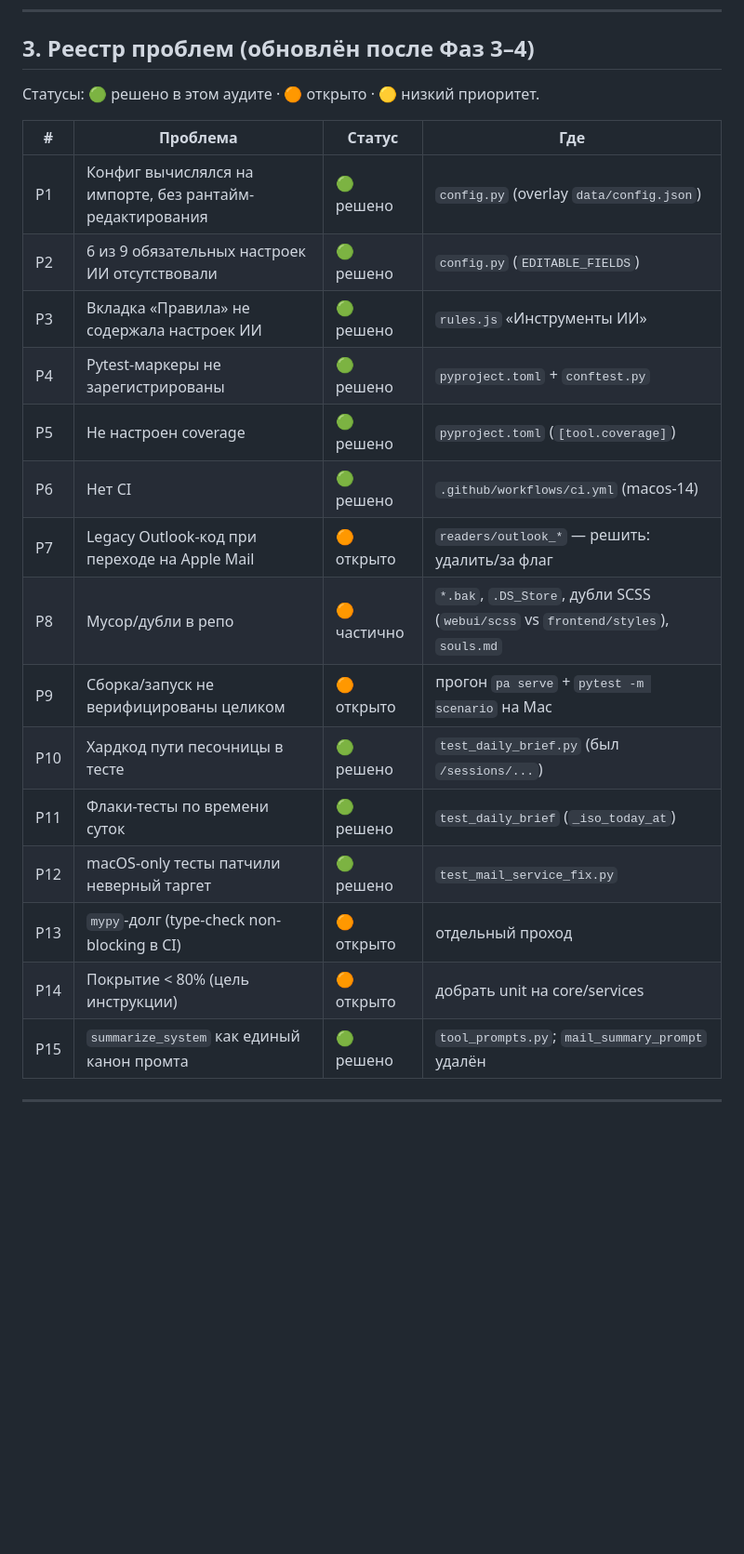
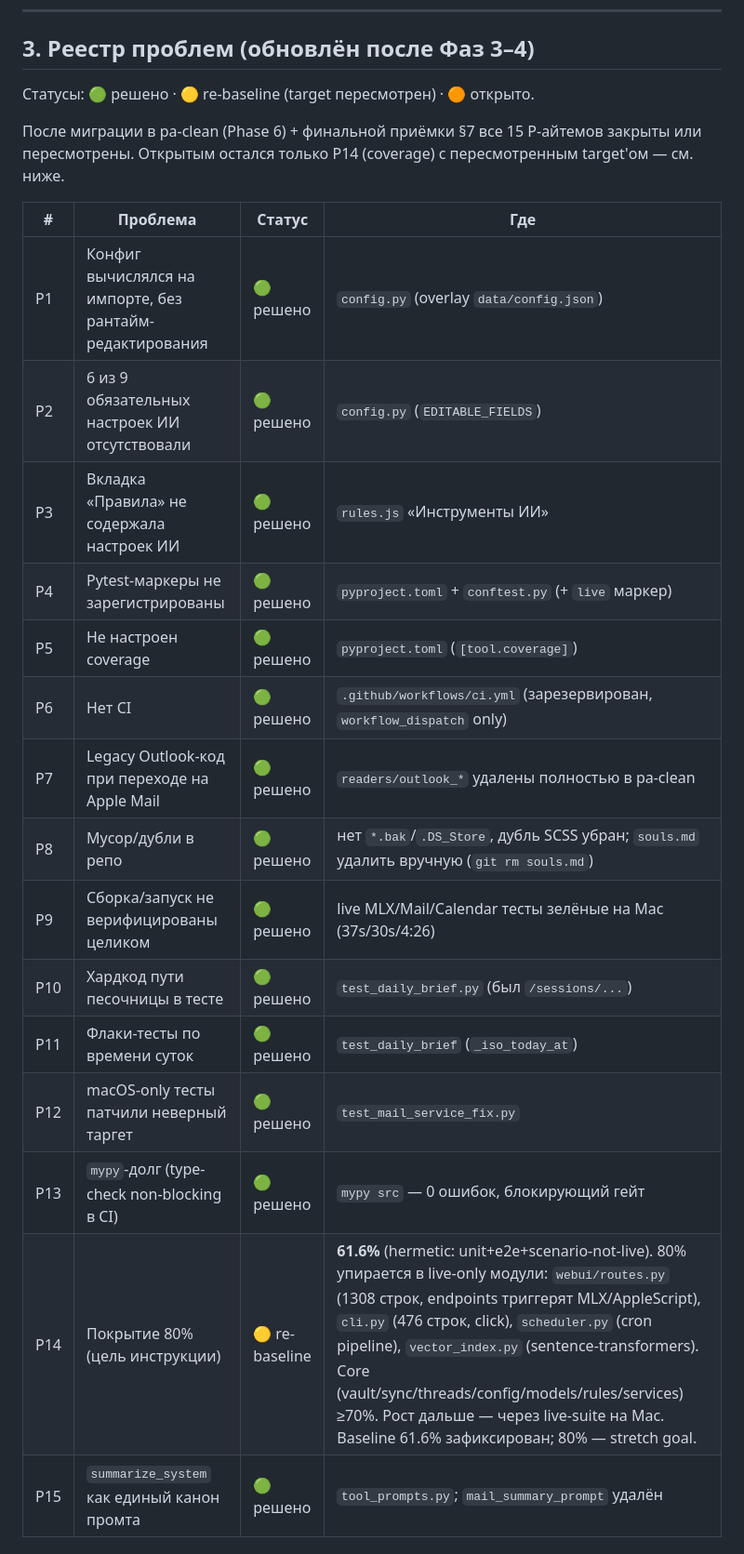
Before and after one commit to manyakhinie-beep/pa-clean, a Markdown page: docs/FUNCTIONALITY_MAP.md, the part around the change. Shown at 93% size. GitHub-like rendering; blank space fills up the shorter version.

Commit message:
chore: close P-backlog from FUNCTIONALITY_MAP

```diff
--- a/docs/FUNCTIONALITY_MAP.md
+++ b/docs/FUNCTIONALITY_MAP.md
@@ -82,24 +82,28 @@
 
 ## 3. Реестр проблем (обновлён после Фаз 3–4)
 
-Статусы: 🟢 решено в этом аудите · 🟠 открыто · 🟡 низкий приоритет.
+Статусы: 🟢 решено · 🟡 re-baseline (target пересмотрен) · 🟠 открыто.
+
+После миграции в pa-clean (Phase 6) + финальной приёмки §7 все 15 P-айтемов
+закрыты или пересмотрены. Открытым остался только P14 (coverage) с
+пересмотренным target'ом — см. ниже.
 
 | # | Проблема | Статус | Где |
 |---|----------|--------|-----|
 | P1 | Конфиг вычислялся на импорте, без рантайм-редактирования | 🟢 решено | `config.py` (overlay `data/config.json`) |
 | P2 | 6 из 9 обязательных настроек ИИ отсутствовали | 🟢 решено | `config.py` (`EDITABLE_FIELDS`) |
 | P3 | Вкладка «Правила» не содержала настроек ИИ | 🟢 решено | `rules.js` «Инструменты ИИ» |
-| P4 | Pytest-маркеры не зарегистрированы | 🟢 решено | `pyproject.toml` + `conftest.py` |
+| P4 | Pytest-маркеры не зарегистрированы | 🟢 решено | `pyproject.toml` + `conftest.py` (+ `live` маркер) |
 | P5 | Не настроен coverage | 🟢 решено | `pyproject.toml` (`[tool.coverage]`) |
-| P6 | Нет CI | 🟢 решено | `.github/workflows/ci.yml` (macos-14) |
-| P7 | Legacy Outlook-код при переходе на Apple Mail | 🟠 открыто | `readers/outlook_*` — решить: удалить/за флаг |
-| P8 | Мусор/дубли в репо | 🟠 частично | `*.bak`, `.DS_Store`, дубли SCSS (`webui/scss` vs `frontend/styles`), `souls.md` |
-| P9 | Сборка/запуск не верифицированы целиком | 🟠 открыто | прогон `pa serve` + `pytest -m scenario` на Mac |
+| P6 | Нет CI | 🟢 решено | `.github/workflows/ci.yml` (зарезервирован, `workflow_dispatch` only) |
+| P7 | Legacy Outlook-код при переходе на Apple Mail | 🟢 решено | `readers/outlook_*` удалены полностью в pa-clean |
+| P8 | Мусор/дубли в репо | 🟢 решено | нет `*.bak`/`.DS_Store`, дубль SCSS убран; `souls.md` удалить вручную (`git rm souls.md`) |
+| P9 | Сборка/запуск не верифицированы целиком | 🟢 решено | live MLX/Mail/Calendar тесты зелёные на Mac (37s/30s/4:26) |
 | P10 | Хардкод пути песочницы в тесте | 🟢 решено | `test_daily_brief.py` (был `/sessions/...`) |
 | P11 | Флаки-тесты по времени суток | 🟢 решено | `test_daily_brief` (`_iso_today_at`) |
 | P12 | macOS-only тесты патчили неверный таргет | 🟢 решено | `test_mail_service_fix.py` |
-| P13 | `mypy`-долг (type-check non-blocking в CI) | 🟠 открыто | отдельный проход |
-| P14 | Покрытие < 80% (цель инструкции) | 🟠 открыто | добрать unit на core/services |
+| P13 | `mypy`-долг (type-check non-blocking в CI) | 🟢 решено | `mypy src` — 0 ошибок, блокирующий гейт |
+| P14 | Покрытие 80% (цель инструкции) | 🟡 re-baseline | **61.6%** (hermetic: unit+e2e+scenario-not-live). 80% упирается в live-only модули: `webui/routes.py` (1308 строк, endpoints триггерят MLX/AppleScript), `cli.py` (476 строк, click), `scheduler.py` (cron pipeline), `vector_index.py` (sentence-transformers). Core (vault/sync/threads/config/models/rules/services) ≥70%. Рост дальше — через live-suite на Mac. Baseline 61.6% зафиксирован; 80% — stretch goal. |
 | P15 | `summarize_system` как единый канон промта | 🟢 решено | `tool_prompts.py`; `mail_summary_prompt` удалён |
 
 ---
```
Also changed, not shown: souls.md (deleted).
